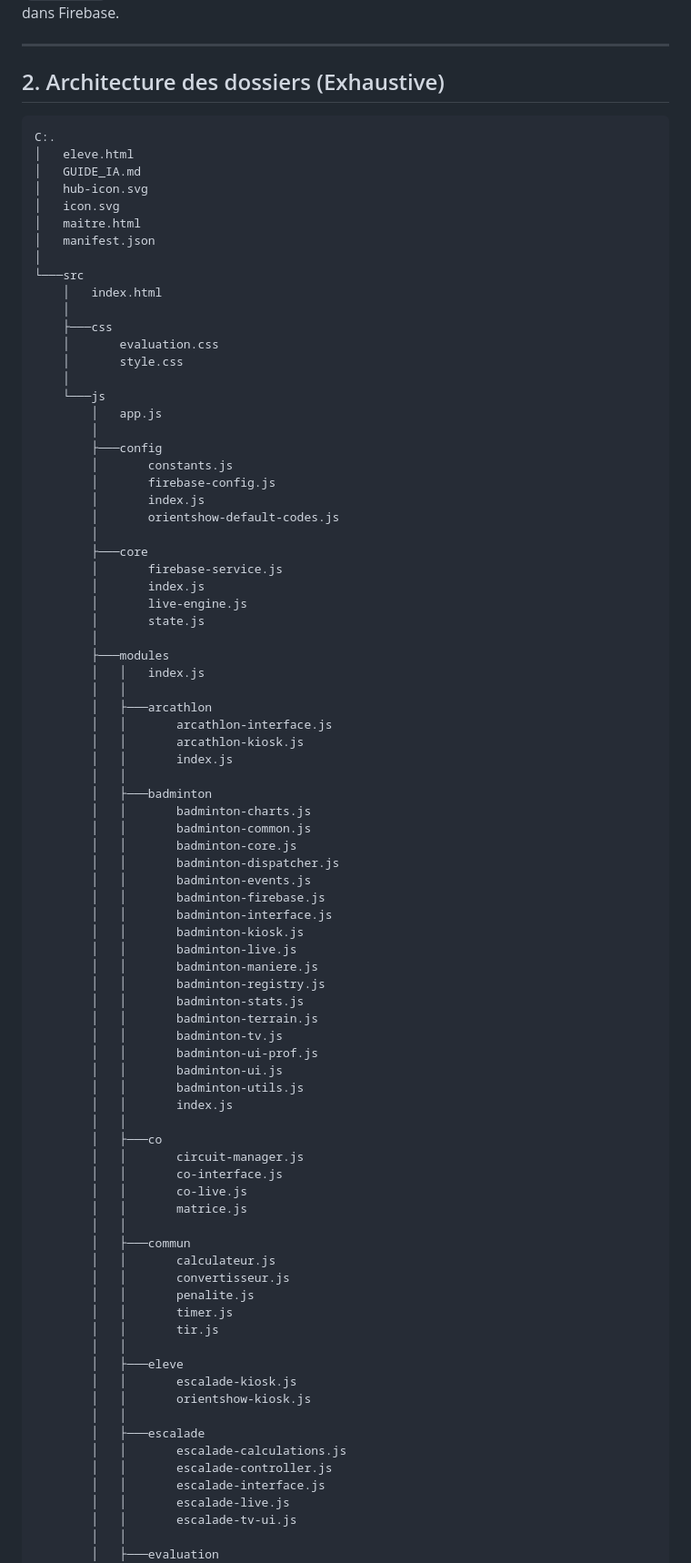
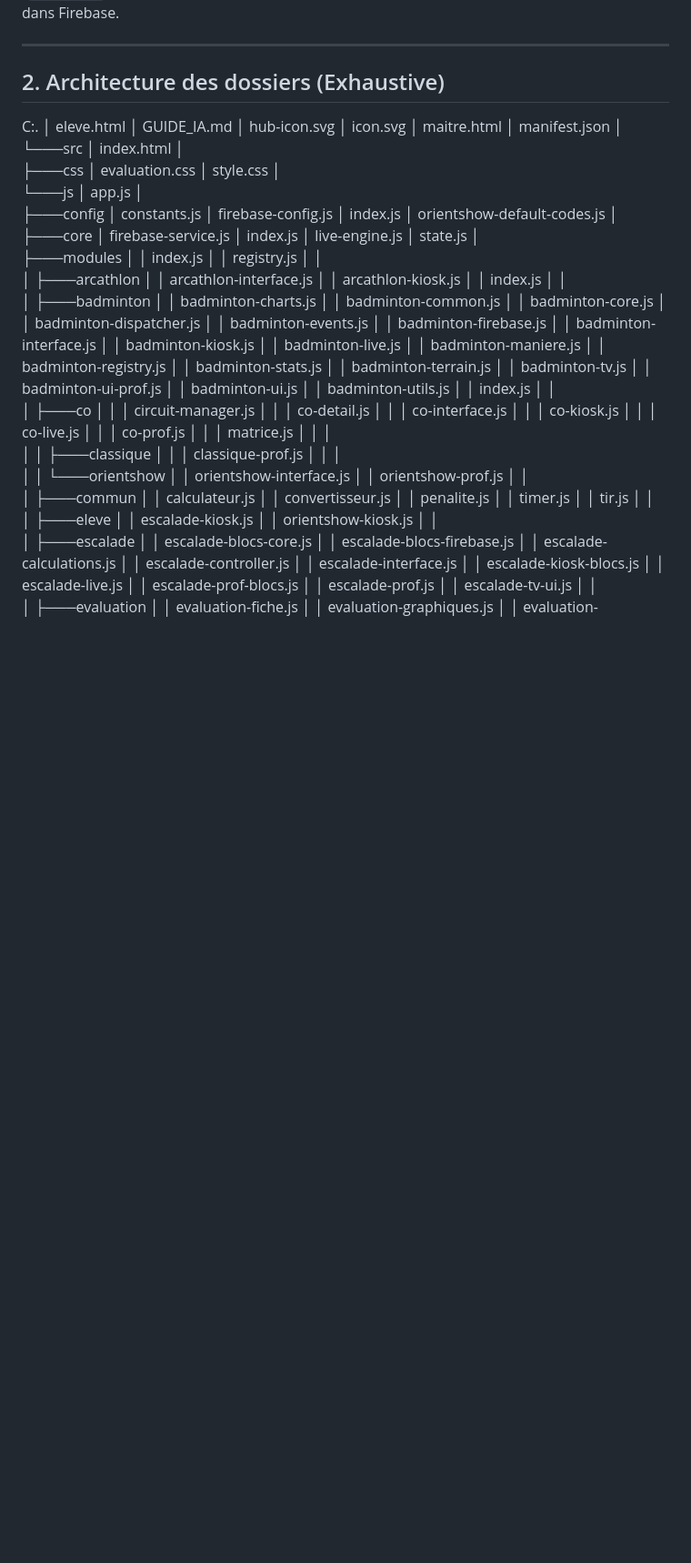
Before and after one commit to osartori-create/EPS-Arena, a Markdown page: GUIDE_IA.md, the part around one of its changes. Shown at 91% size. GitHub-like rendering; blank space fills up the shorter version.

Commit message:
modif guide ia

````diff
--- a/GUIDE_IA.md
+++ b/GUIDE_IA.md
@@ -6,7 +6,6 @@ Application web EPS (Éducation Physique et Sportive) pour gérer des activités
 
 ## 2. Architecture des dossiers (Exhaustive)
 
-```text
 C:.
 │   eleve.html
 │   GUIDE_IA.md
@@ -39,6 +38,7 @@ C:.
         │
         ├───modules
         │   │   index.js
+        │   │   registry.js
         │   │
         │   ├───arcathlon
         │   │       arcathlon-interface.js
@@ -66,10 +66,20 @@ C:.
         │   │       index.js
         │   │
         │   ├───co
-        │   │       circuit-manager.js
-        │   │       co-interface.js
-        │   │       co-live.js
-        │   │       matrice.js
+        │   │   │   circuit-manager.js
+        │   │   │   co-detail.js
+        │   │   │   co-interface.js
+        │   │   │   co-kiosk.js
+        │   │   │   co-live.js
+        │   │   │   co-prof.js
+        │   │   │   matrice.js
+        │   │   │
+        │   │   ├───classique
+        │   │   │       classique-prof.js
+        │   │   │
+        │   │   └───orientshow
+        │   │           orientshow-interface.js
+        │   │           orientshow-prof.js
         │   │
         │   ├───commun
         │   │       calculateur.js
@@ -83,10 +93,15 @@ C:.
         │   │       orientshow-kiosk.js
         │   │
         │   ├───escalade
+        │   │       escalade-blocs-core.js
+        │   │       escalade-blocs-firebase.js
         │   │       escalade-calculations.js
         │   │       escalade-controller.js
         │   │       escalade-interface.js
+        │   │       escalade-kiosk-blocs.js
         │   │       escalade-live.js
+        │   │       escalade-prof-blocs.js
+        │   │       escalade-prof.js
         │   │       escalade-tv-ui.js
         │   │
         │   ├───evaluation
````
Also changed, not shown: other parts of GUIDE_IA.md (+2 -0 lines).
